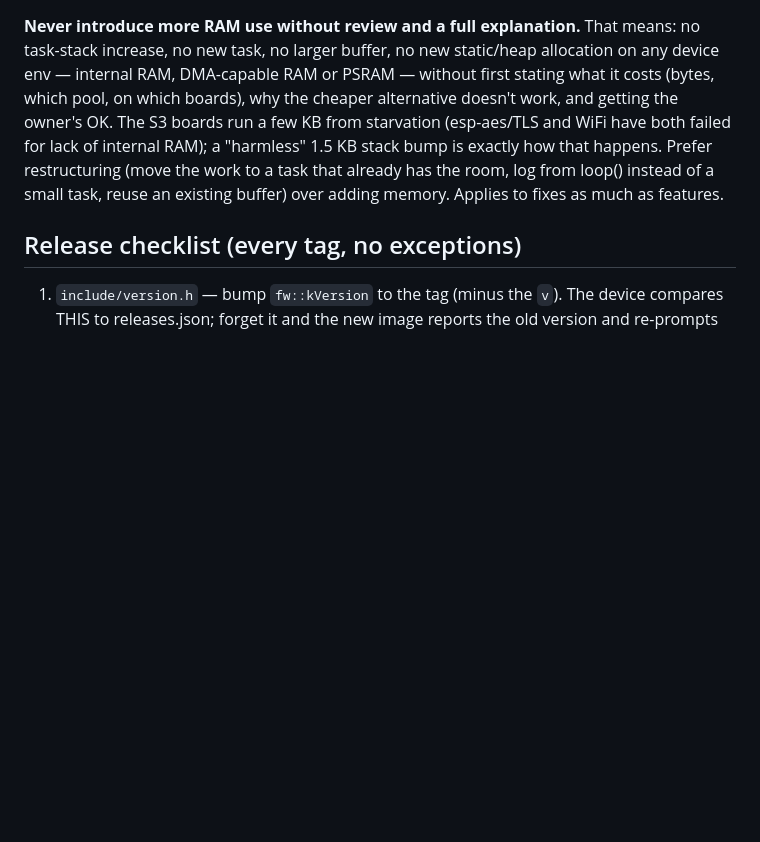
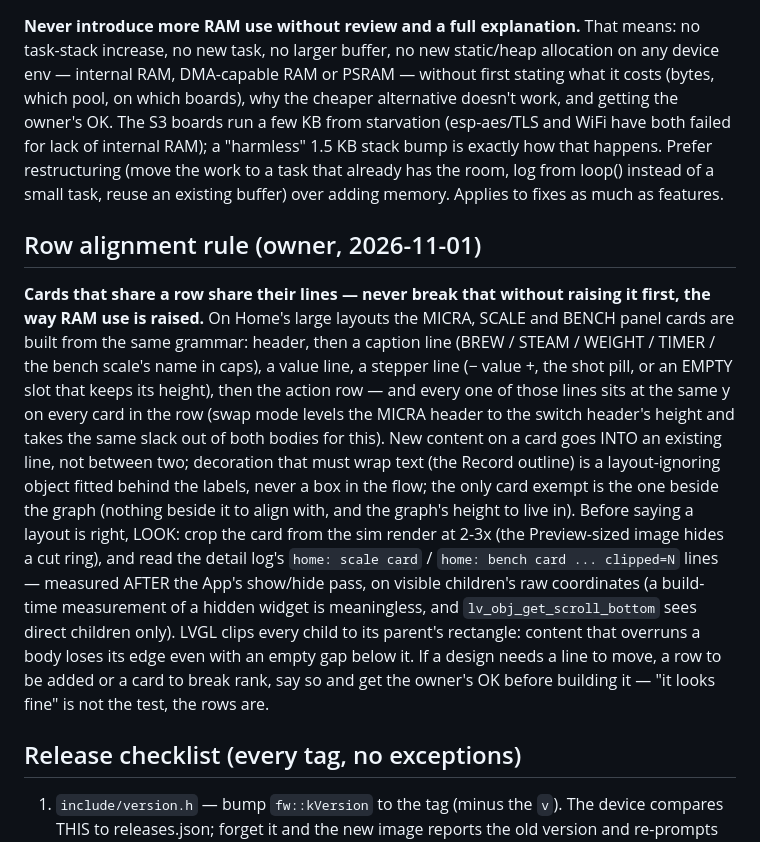
Before and after one commit to mlsorensen/Apollo2, a Markdown page: CLAUDE.md, the part around the change. Rendered like a GitHub page; blank space fills up the shorter version.

Commit message:
CLAUDE.md: row alignment rule — Home's panel cards share their lines; a change that moves one is raised first, like RAM use (owner)

```diff
--- a/CLAUDE.md
+++ b/CLAUDE.md
@@ -500,6 +500,33 @@ exactly how that happens. Prefer restructuring (move the work to a task that
 already has the room, log from loop() instead of a small task, reuse an
 existing buffer) over adding memory. Applies to fixes as much as features.
 
+## Row alignment rule (owner, 2026-11-01)
+
+**Cards that share a row share their lines — never break that without
+raising it first, the way RAM use is raised.** On Home's large layouts the
+MICRA, SCALE and BENCH panel cards are built from the same grammar:
+header, then a caption line (BREW / STEAM / WEIGHT / TIMER / the bench
+scale's name in caps), a value line, a stepper line (− value +, the shot
+pill, or an EMPTY slot that keeps its height), then the action row — and
+every one of those lines sits at the same y on every card in the row
+(swap mode levels the MICRA header to the switch header's height and
+takes the same slack out of both bodies for this). New content on a card
+goes INTO an existing line, not between two; decoration that must wrap
+text (the Record outline) is a layout-ignoring object fitted behind the
+labels, never a box in the flow; the only card exempt is the one beside
+the graph (nothing beside it to align with, and the graph's height to
+live in). Before saying a layout is right, LOOK: crop the card from the
+sim render at 2-3x (the Preview-sized image hides a cut ring), and read
+the detail log's `home: scale card` / `home: bench card ... clipped=N`
+lines — measured AFTER the App's show/hide pass, on visible children's
+raw coordinates (a build-time measurement of a hidden widget is
+meaningless, and `lv_obj_get_scroll_bottom` sees direct children only).
+LVGL clips every child to its parent's rectangle: content that overruns a
+body loses its edge even with an empty gap below it. If a design needs a
+line to move, a row to be added or a card to break rank, say so and get
+the owner's OK before building it — "it looks fine" is not the test, the
+rows are.
+
 ## Release checklist (every tag, no exceptions)
 
 1. `include/version.h` — bump `fw::kVersion` to the tag (minus the `v`). The
```
